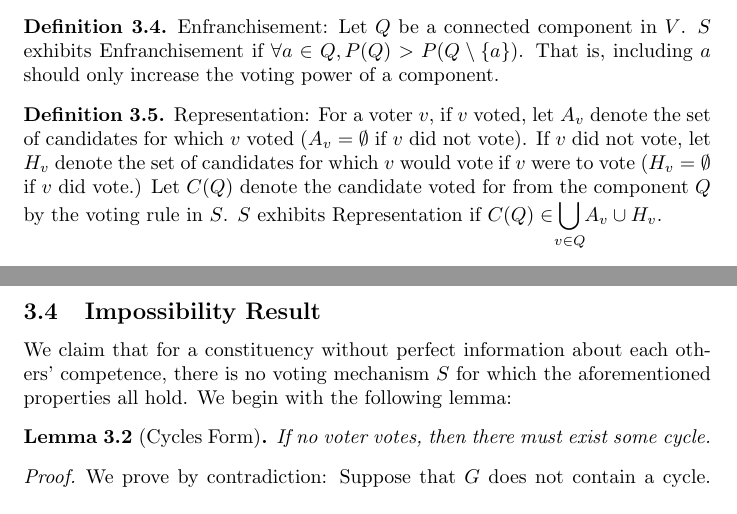
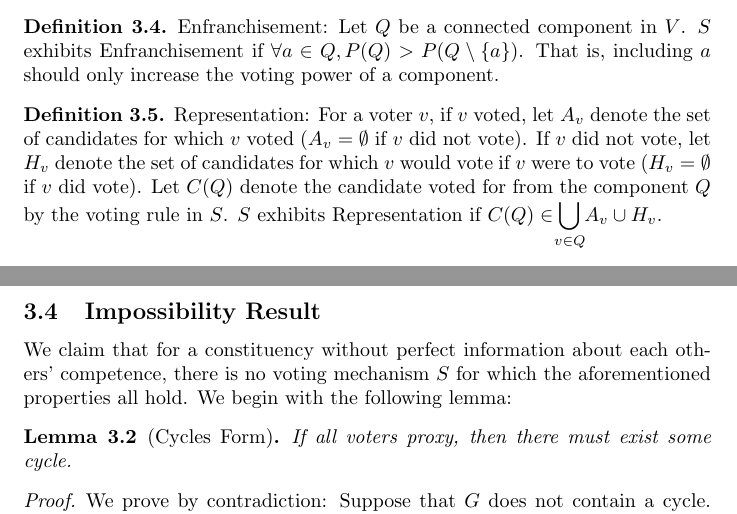
Before and after one commit to 1heart/csecon-project, a LaTeX paper (writeup.tex): two parts of pages 3 and 4 of 7, joined at a grey line, cut so that both start at the same text. Compiled offline with pdfLaTeX.

Commit message:
Update writeup.tex

```diff
--- a/writeup.tex
+++ b/writeup.tex
@@ -129,7 +129,7 @@ We claim that for a constituency without perfect information about each others'
 
 \begin{lemma}[Cycles Form]
 \label{cyclesform}
-If no voter votes, then there must exist some cycle.
+If all voters proxy, then there must exist some cycle.
 \end{lemma}
 \begin{proof}
 We prove by contradiction:
```
Also changed, not shown: writeup.tex (2 more changed lines).
